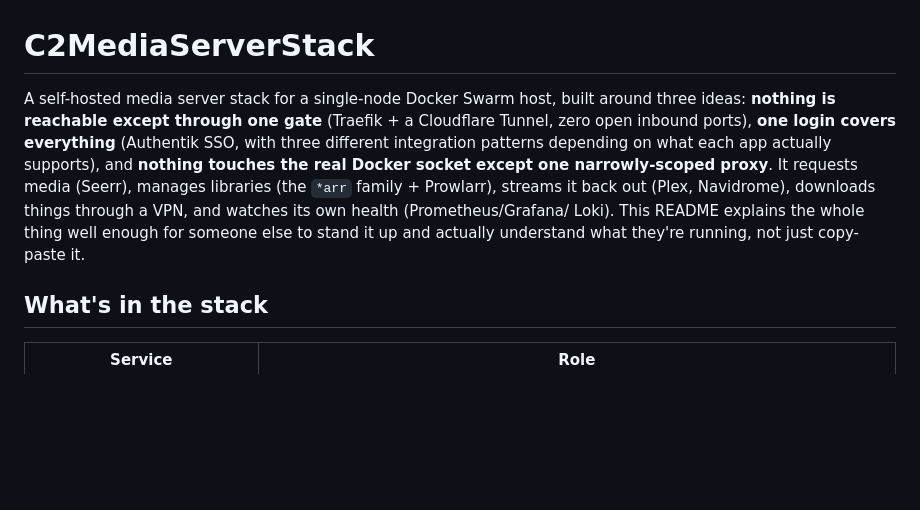
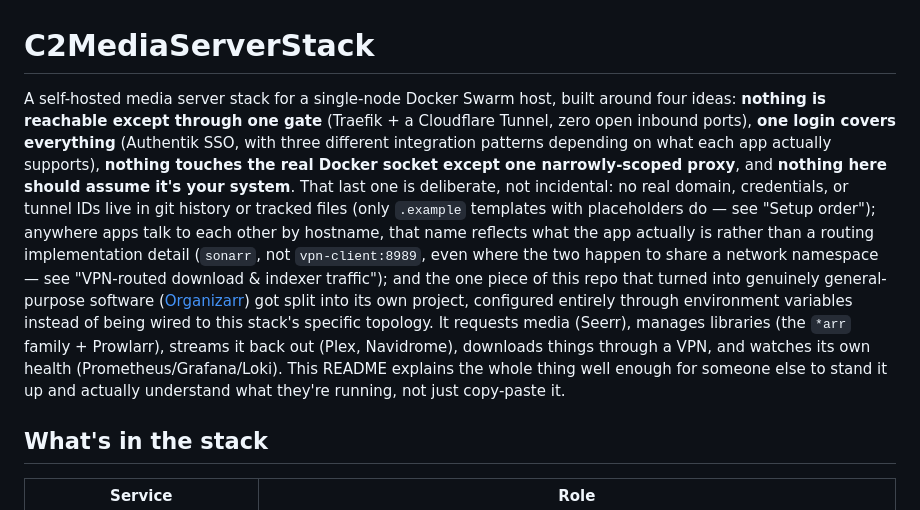
Before and after one commit to numbawon/C2MediaServerStack, a Markdown page: README.md, the part around the change. Rendered like a GitHub page; blank space fills up the shorter version.

Commit message:
README: name the portability principle behind recent work explicitly
The domain/credential scrubbing, the network aliases replacing
vpn-client:<port> with each app's real name, and extracting Organizarr
into its own env-var-configured project were all pulling in the same
direction -- state that as a fourth core idea alongside the other
three, instead of leaving it implicit across scattered comments.

```diff
--- a/README.md
+++ b/README.md
@@ -1,17 +1,28 @@
 # C2MediaServerStack
 
 A self-hosted media server stack for a single-node Docker Swarm host,
-built around three ideas: **nothing is reachable except through one
+built around four ideas: **nothing is reachable except through one
 gate** (Traefik + a Cloudflare Tunnel, zero open inbound ports),
 **one login covers everything** (Authentik SSO, with three different
-integration patterns depending on what each app actually supports), and
+integration patterns depending on what each app actually supports),
 **nothing touches the real Docker socket except one narrowly-scoped
-proxy**. It requests media (Seerr), manages libraries (the `*arr`
-family + Prowlarr), streams it back out (Plex, Navidrome), downloads
-things through a VPN, and watches its own health (Prometheus/Grafana/
-Loki). This README explains the whole thing well enough for someone
-else to stand it up and actually understand what they're running, not
-just copy-paste it.
+proxy**, and **nothing here should assume it's your system**. That last
+one is deliberate, not incidental: no real domain, credentials, or
+tunnel IDs live in git history or tracked files (only `.example`
+templates with placeholders do — see "Setup order"); anywhere apps talk
+to each other by hostname, that name reflects what the app actually is
+rather than a routing implementation detail (`sonarr`, not
+`vpn-client:8989`, even where the two happen to share a network
+namespace — see "VPN-routed download & indexer traffic"); and the one
+piece of this repo that turned into genuinely general-purpose software
+([Organizarr](https://github.com/numbawon/organizarr)) got split into
+its own project, configured entirely through environment variables
+instead of being wired to this stack's specific topology. It requests
+media (Seerr), manages libraries (the `*arr` family + Prowlarr),
+streams it back out (Plex, Navidrome), downloads things through a VPN,
+and watches its own health (Prometheus/Grafana/Loki). This README
+explains the whole thing well enough for someone else to stand it up
+and actually understand what they're running, not just copy-paste it.
 
 ## What's in the stack
 
```
